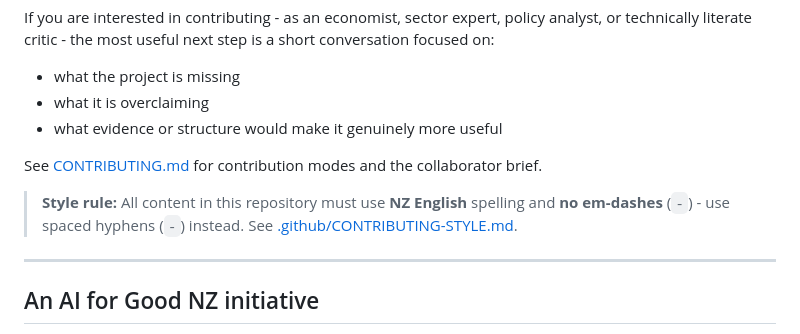
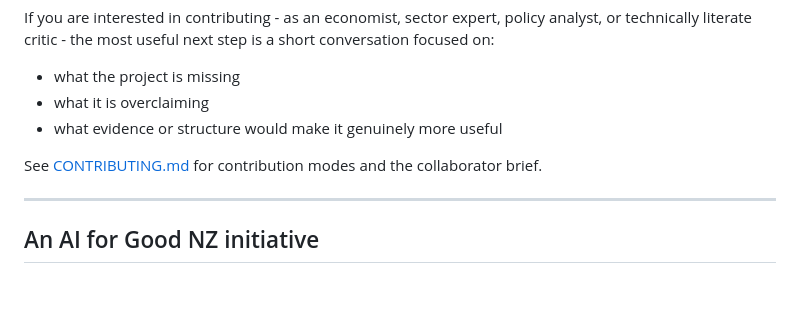
Before and after one commit to cknzraposo/aips, a Markdown page: README.md, the part around the change. Rendered like a GitHub page; blank space fills up the shorter version.

```diff
--- a/README.md
+++ b/README.md
@@ -193,8 +193,6 @@ If you are interested in contributing - as an economist, sector expert, policy a
 
 See [CONTRIBUTING.md](CONTRIBUTING.md) for contribution modes and the collaborator brief.
 
-> **Style rule:** All content in this repository must use **NZ English** spelling and **no em-dashes** (` - `) - use spaced hyphens (` - `) instead. See [.github/CONTRIBUTING-STYLE.md](.github/CONTRIBUTING-STYLE.md).
-
 ---
 
 ## An AI for Good NZ initiative
```
